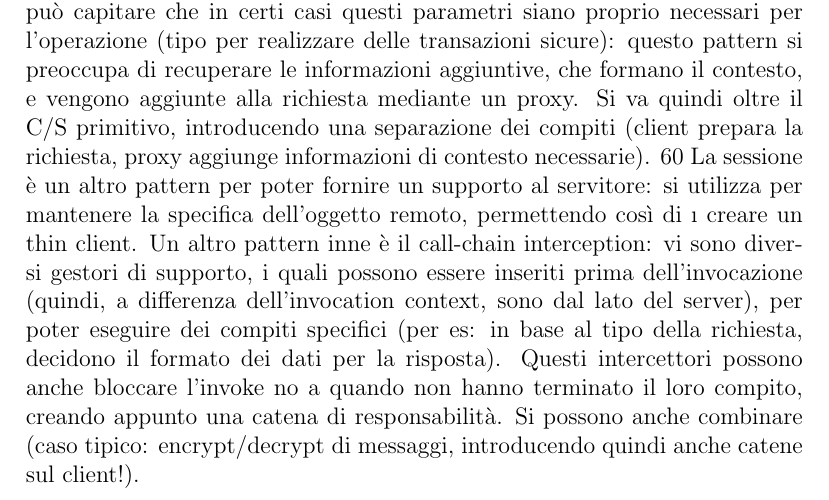
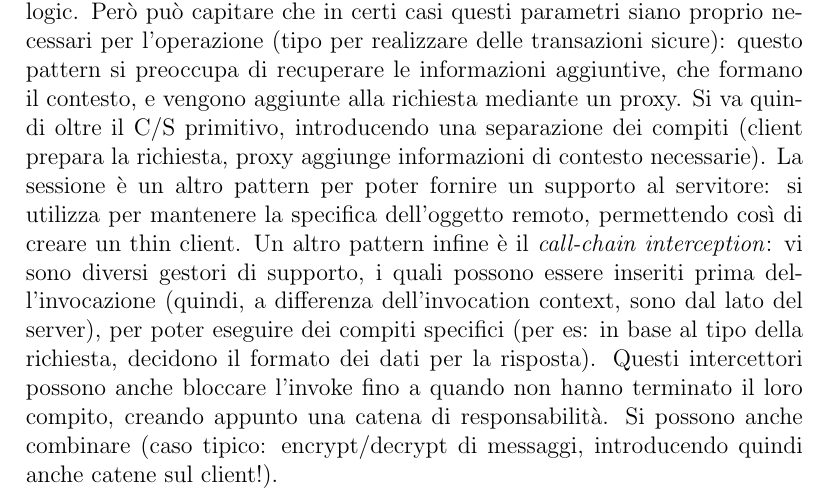
Before and after one commit to AppuntiStudenti/RetiDiCalcolatoriM-Appunti, a LaTeX document (RetiDiCalcolatoriM.tex, which reads Sections/Middleware.tex): part of page 63 of 93, cut so that both start at the same text. Compiled offline with pdfLaTeX.

Commit message:
I servizi addizionali

```diff
--- a/Sections/Middleware.tex
+++ b/Sections/Middleware.tex
@@ -304,20 +299,0 @@ vengono sviluppati in maniera tale che l'utente non sia costretto a specificare
-nelle sue operazioni parametri di supporto, ma solo quelli necessari per la business logic. Però può capitare che in
-certi casi questi parametri siano proprio
-necessari per l'operazione (tipo per realizzare delle transazioni sicure): questo
-pattern si preoccupa di recuperare le informazioni aggiuntive, che formano il
-contesto, e vengono aggiunte alla richiesta mediante un proxy. Si va quindi
-oltre il C/S primitivo, introducendo una separazione dei compiti (client prepara
-la richiesta, proxy aggiunge informazioni di contesto necessarie).
-60
-La sessione è un altro pattern per poter fornire un supporto al servitore:
-si utilizza per mantenere la specifica dell'oggetto remoto, permettendo così di
-\i{}
-creare un thin client.
-Un altro pattern inne è il call-chain interception: vi sono diversi gestori
-di supporto, i quali possono essere inseriti prima dell'invocazione (quindi, a
-differenza dell'invocation context, sono dal lato del server), per poter eseguire
-dei compiti specifici (per es: in base al tipo della richiesta, decidono il formato
-dei dati per la risposta). Questi intercettori possono anche bloccare l'invoke no
-a quando non hanno terminato il loro compito, creando appunto una catena di
-responsabilità. Si possono anche combinare (caso tipico: encrypt/decrypt di
-messaggi, introducendo quindi anche catene sul client!).
@@ -324,3 +303,15 @@ messaggi, introducendo quindi anche catene sul client!).
+per la business logic. Però può capitare che in certi casi questi parametri siano proprio necessari per l'operazione
+(tipo per realizzare delle transazioni sicure): questo pattern si preoccupa di recuperare le informazioni aggiuntive,
+che formano il contesto, e vengono aggiunte alla richiesta mediante un proxy. Si va quindi oltre il C/S primitivo,
+introducendo una separazione dei compiti (client prepara la richiesta, proxy aggiunge informazioni di contesto
+necessarie). La sessione è un altro pattern per poter fornire un supporto al servitore: si utilizza per mantenere la
+specifica dell'oggetto remoto, permettendo così di creare un thin client.
+Un altro pattern infine è il \textit{call-chain interception}: vi sono diversi gestori di supporto, i quali possono
+essere inseriti prima dell'invocazione (quindi, a differenza dell'invocation context, sono dal lato del server), per
+poter eseguire dei compiti specifici (per es: in base al tipo della richiesta, decidono il formato dei dati per la
+risposta). Questi intercettori possono anche bloccare l'invoke fino a quando non hanno terminato il loro compito,
+creando appunto una catena di responsabilità. Si possono anche combinare (caso tipico: encrypt/decrypt di messaggi,
+introducendo quindi anche catene sul client!).
 \subsection{Servizi per la QoS}
 Tutti i mw dispongono di servizi per fornire QoS, tranne i MOM. Anche qui, si
 possono riscontrare pattern che si ripetono:
```
Also changed, not shown: Sections/Middleware.tex (7 more changed lines).
